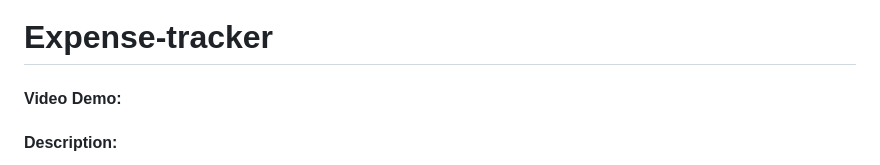
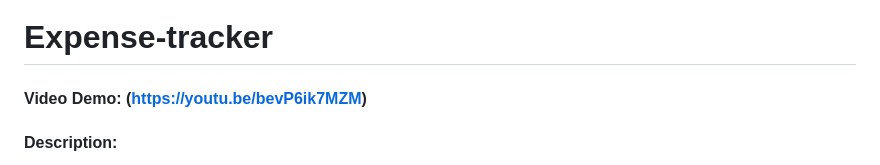
Before and after one commit to ayushbessetty/Expense-tracker, a Markdown page: README.md, the part around the change. Drawn GitHub-style.

```diff
--- a/README.md
+++ b/README.md
@@ -1,5 +1,5 @@
 # Expense-tracker
-#### Video Demo:  <URL HERE>
+#### Video Demo: (https://youtu.be/bevP6ik7MZM)
 #### Description:
 
 This project is a Flask-based expense tracker web application that allows users to securely register, log in, and manage their personal expenses. It provides features to add, delete, and view expenses, see recent spending, search by date range, and visualize spending by category.
```
